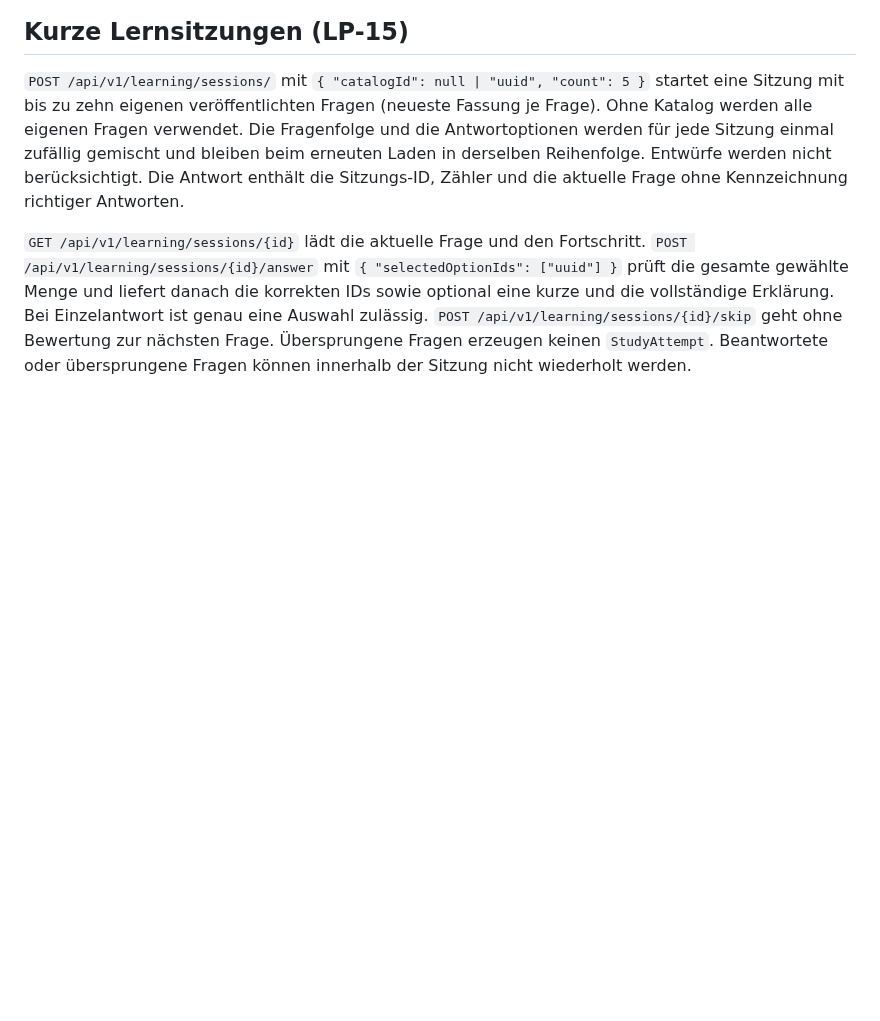
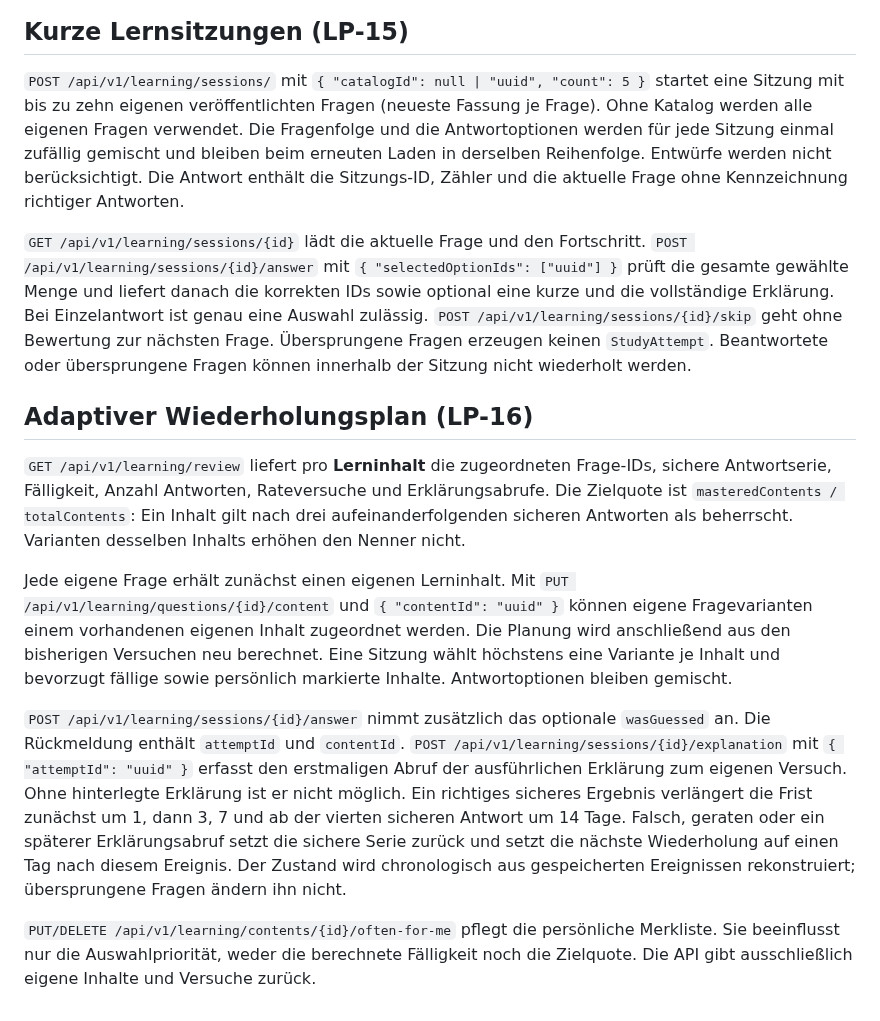
Before and after one commit to kennfarbe/LearnPip, a Markdown page: docs/API.md, the part around the change. GitHub-like rendering; blank space fills up the shorter version.

Commit message:
feat(learning): schedule adaptive reviews by content

```diff
--- a/docs/API.md
+++ b/docs/API.md
@@ -124,3 +124,35 @@ Erklärung. Bei Einzelantwort ist genau eine Auswahl zulässig.
 `POST /api/v1/learning/sessions/{id}/skip` geht ohne Bewertung zur nächsten
 Frage. Übersprungene Fragen erzeugen keinen `StudyAttempt`. Beantwortete oder
 übersprungene Fragen können innerhalb der Sitzung nicht wiederholt werden.
+
+## Adaptiver Wiederholungsplan (LP-16)
+
+`GET /api/v1/learning/review` liefert pro **Lerninhalt** die zugeordneten
+Frage-IDs, sichere Antwortserie, Fälligkeit, Anzahl Antworten, Rateversuche
+und Erklärungsabrufe. Die Zielquote ist `masteredContents / totalContents`:
+Ein Inhalt gilt nach drei aufeinanderfolgenden sicheren Antworten als
+beherrscht. Varianten desselben Inhalts erhöhen den Nenner nicht.
+
+Jede eigene Frage erhält zunächst einen eigenen Lerninhalt. Mit
+`PUT /api/v1/learning/questions/{id}/content` und `{ "contentId": "uuid" }`
+können eigene Fragevarianten einem vorhandenen eigenen Inhalt zugeordnet
+werden. Die Planung wird anschließend aus den bisherigen Versuchen neu
+berechnet. Eine Sitzung wählt höchstens eine Variante je Inhalt und bevorzugt
+fällige sowie persönlich markierte Inhalte. Antwortoptionen bleiben gemischt.
+
+`POST /api/v1/learning/sessions/{id}/answer` nimmt zusätzlich das optionale
+`wasGuessed` an. Die Rückmeldung enthält `attemptId` und `contentId`.
+`POST /api/v1/learning/sessions/{id}/explanation` mit
+`{ "attemptId": "uuid" }` erfasst den erstmaligen Abruf der ausführlichen
+Erklärung zum eigenen Versuch. Ohne hinterlegte Erklärung ist er nicht
+möglich. Ein richtiges sicheres Ergebnis verlängert die Frist zunächst um
+1, dann 3, 7 und ab der vierten sicheren Antwort um 14 Tage. Falsch,
+geraten oder ein späterer Erklärungsabruf setzt die sichere Serie zurück und
+setzt die nächste Wiederholung auf einen Tag nach diesem Ereignis. Der
+Zustand wird chronologisch aus gespeicherten Ereignissen rekonstruiert;
+übersprungene Fragen ändern ihn nicht.
+
+`PUT/DELETE /api/v1/learning/contents/{id}/often-for-me` pflegt die
+persönliche Merkliste. Sie beeinflusst nur die Auswahlpriorität, weder die
+berechnete Fälligkeit noch die Zielquote. Die API gibt ausschließlich eigene
+Inhalte und Versuche zurück.
```
Also changed, not shown: docs/DATABASE.md (+9 -0 lines), docs/screenshots/lp16-success.png (added), 16 other files.
